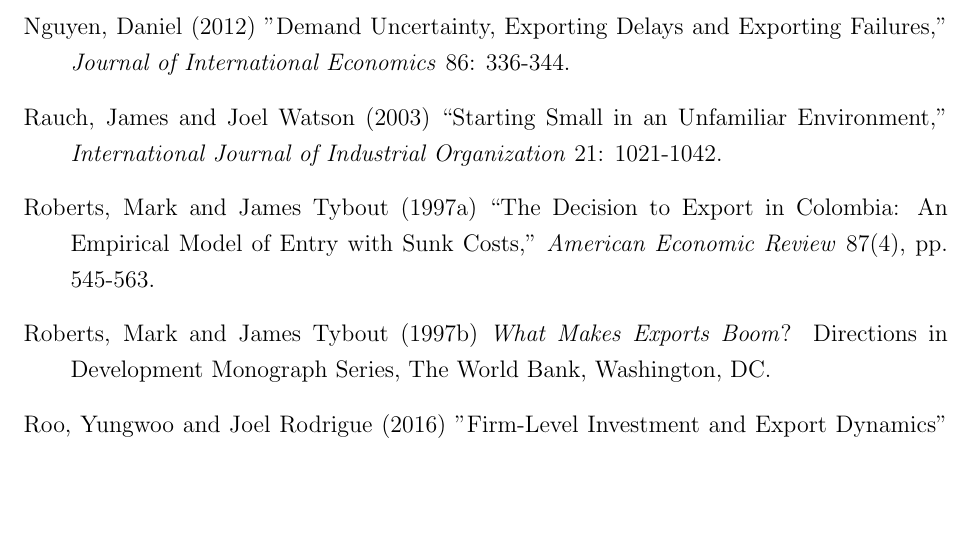
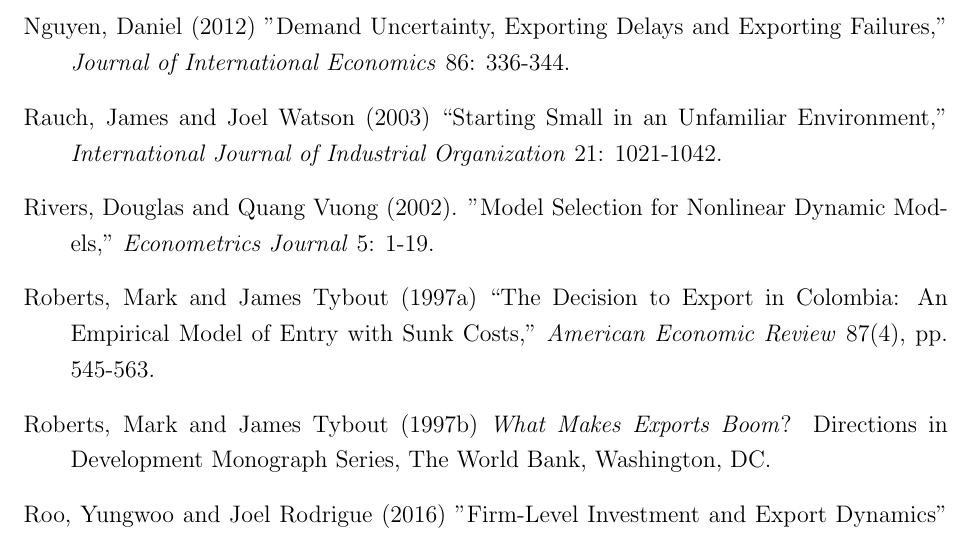
Before and after one commit to veryshuai/EEJKT_writeup, a LaTeX thesis (writeup.tex): part of page 43 of 56 before the commit and part of page 43 of 57 after it, cut so that both start at the same text, the shorter picture padded with empty space. Compiled offline with pdfLaTeX; a LaTeX package or settings file that is missing is left out.

Commit message:
added RV reference

```diff
--- a/writeup.tex
+++ b/writeup.tex
@@ -2593,6 +2594,9 @@
 \item Rauch, James and Joel Watson (2003) \textquotedblleft Starting Small
 in an Unfamiliar Environment,\textquotedblright\ \textit{International
 Journal of Industrial Organization} 21: 1021-1042.
+
+\item Rivers, Douglas and Quang Vuong (2002). "Model Selection for Nonlinear
+Dynamic Models," \textit{Econometrics Journal} 5: 1-19.
 
 \item Roberts, Mark and James Tybout (1997a) \textquotedblleft The Decision
 to Export in Colombia: An Empirical Model of Entry with Sunk
```
Also changed, not shown: writeup.tex (3 more changed lines), 2 other files.
